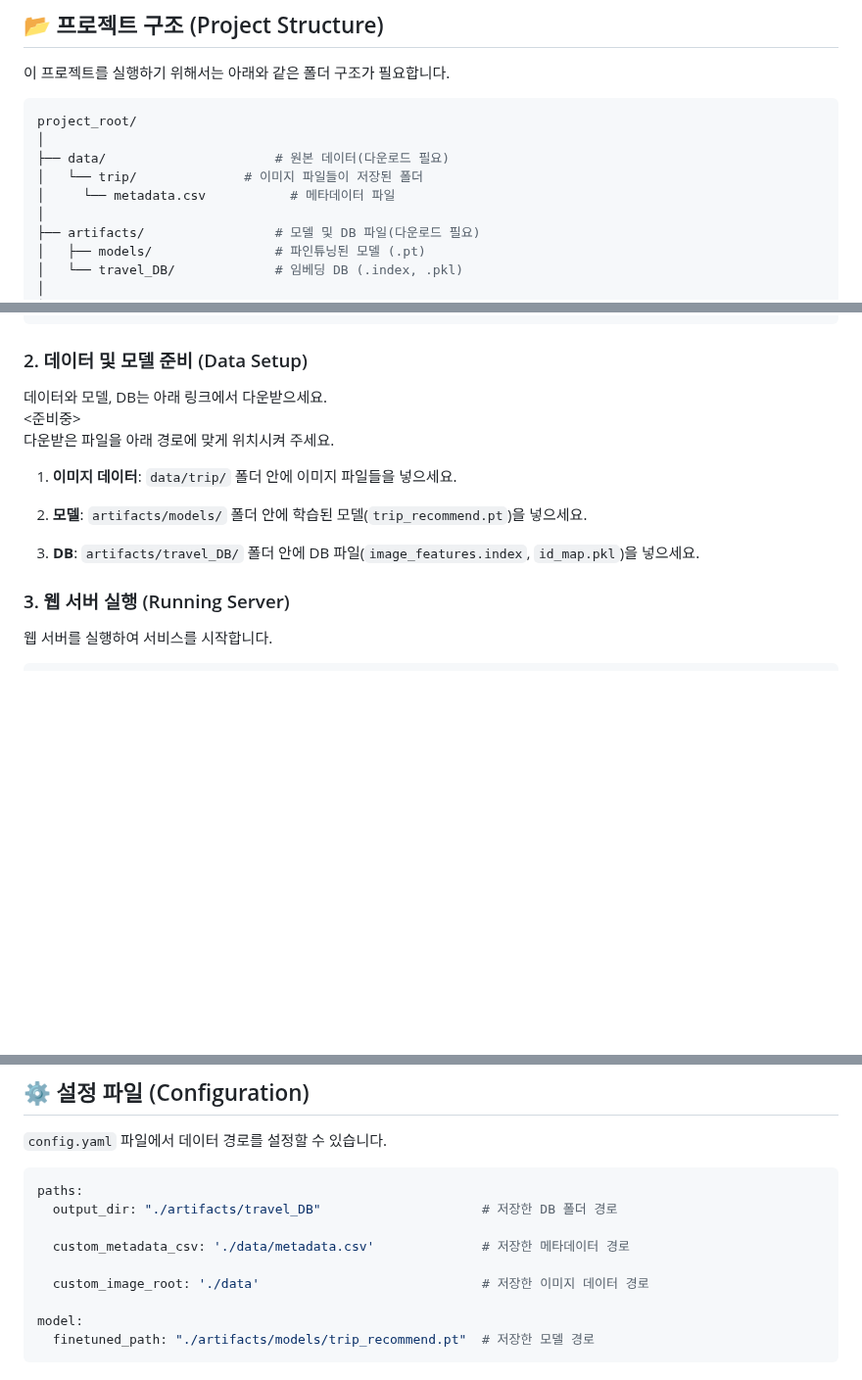
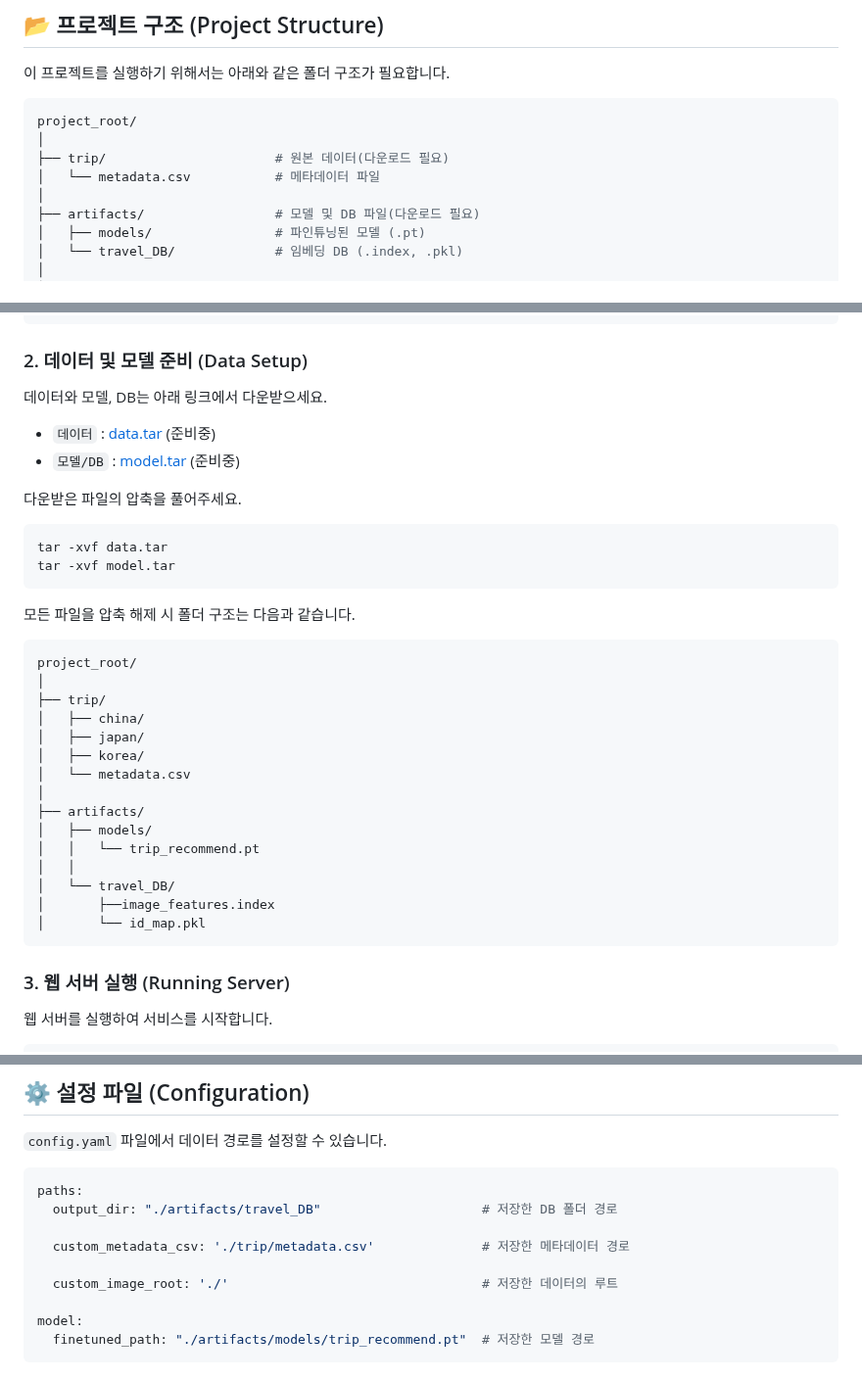
Before and after one commit to wjddnr0920/trip_recommend, a Markdown page: README.md, 3 parts joined by grey strips. Shown at 98% size. GitHub-like rendering; blank space fills up the shorter version.

Commit message:
README 수정

````diff
--- a/README.md
+++ b/README.md
@@ -33,9 +33,8 @@
 ```bash
 project_root/
 │
-├── data/                      # 원본 데이터(다운로드 필요)
-│   └── trip/              # 이미지 파일들이 저장된 폴더
-│     └── metadata.csv           # 메타데이터 파일
+├── trip/                      # 원본 데이터(다운로드 필요)
+│   └── metadata.csv           # 메타데이터 파일
 │
 ├── artifacts/                 # 모델 및 DB 파일(다운로드 필요)
 │   ├── models/                # 파인튜닝된 모델 (.pt)
@@ -70,15 +69,33 @@ pip install -r requirements.txt
 
 ### 2. 데이터 및 모델 준비 (Data Setup)
 
-데이터와 모델, DB는 아래 링크에서 다운받으세요.\
-<준비중>\
-다운받은 파일을 아래 경로에 맞게 위치시켜 주세요.
+데이터와 모델, DB는 아래 링크에서 다운받으세요.
+* `데이터` : [data.tar]() (준비중)
+* `모델/DB` : [model.tar]() (준비중)
 
-1. **이미지 데이터**: `data/trip/` 폴더 안에 이미지 파일들을 넣으세요.
-
-2. **모델**: `artifacts/models/` 폴더 안에 학습된 모델(`trip_recommend.pt`)을 넣으세요.
-
-3. **DB**: `artifacts/travel_DB/` 폴더 안에 DB 파일(`image_features.index`, `id_map.pkl`)을 넣으세요.
+다운받은 파일의 압축을 풀어주세요.
+```bash
+tar -xvf data.tar
+tar -xvf model.tar
+```
+모든 파일을 압축 해제 시 폴더 구조는 다음과 같습니다.
+```bash
+project_root/
+│
+├── trip/
+│   ├── china/
+│   ├── japan/
+│   ├── korea/
+│   └── metadata.csv
+│
+├── artifacts/
+│   ├── models/
+│   │   └── trip_recommend.pt
+│   │
+│   └── travel_DB/
+│       ├──image_features.index
+│       └── id_map.pkl
+```
 
 ### 3. 웹 서버 실행 (Running Server)
 웹 서버를 실행하여 서비스를 시작합니다.
@@ -105,9 +122,9 @@ INFO:     Uvicorn running on [http://0.0.0.0:8000](http://0.0.0.0:8000) (Press C
 paths:
   output_dir: "./artifacts/travel_DB"                     # 저장한 DB 폴더 경로
 
-  custom_metadata_csv: './data/metadata.csv'              # 저장한 메타데이터 경로
+  custom_metadata_csv: './trip/metadata.csv'              # 저장한 메타데이터 경로
 
-  custom_image_root: './data'                             # 저장한 이미지 데이터 경로
+  custom_image_root: './'                                 # 저장한 데이터의 루트
 
 model:
   finetuned_path: "./artifacts/models/trip_recommend.pt"  # 저장한 모델 경로
````
